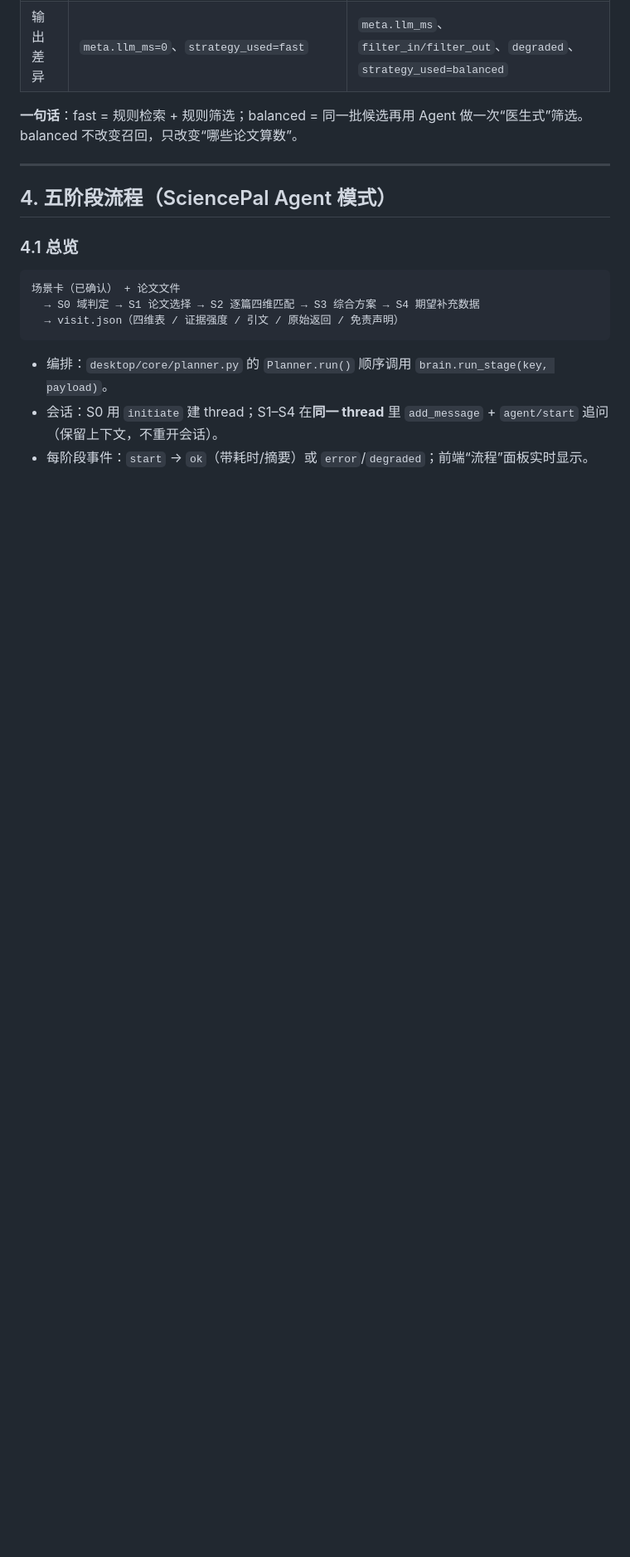
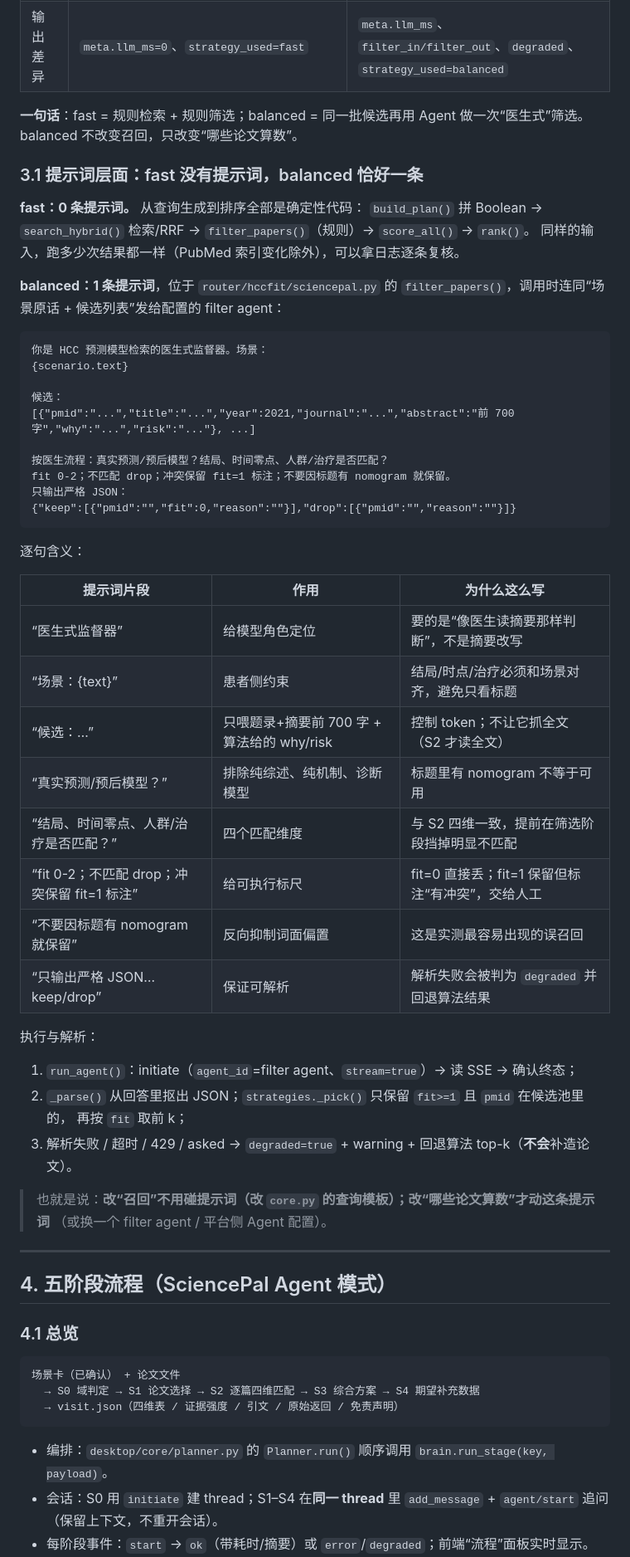
Before and after one commit to DJ-STONE36/HCC-Fit, a Markdown page: docs/HCC-Fit_SciencePal接入与检索说明_2026-10-30.md, the part around the change. Shown at 83% size. GitHub-like rendering; blank space fills up the shorter version.

````diff
--- a/docs/HCC-Fit_SciencePal接入与检索说明_2026-10-30.md
+++ b/docs/HCC-Fit_SciencePal接入与检索说明_2026-10-30.md
@@ -140,6 +140,51 @@ POST /api/thread/{thread_id}/agent/start
 
 **一句话**：fast = 规则检索 + 规则筛选；balanced = 同一批候选再用 Agent 做一次“医生式”筛选。balanced 不改变召回，只改变“哪些论文算数”。
 
+### 3.1 提示词层面：fast 没有提示词，balanced 恰好一条
+
+**fast：0 条提示词。** 从查询生成到排序全部是确定性代码：
+`build_plan()` 拼 Boolean → `search_hybrid()` 检索/RRF → `filter_papers()`（规则）→ `score_all()` → `rank()`。
+同样的输入，跑多少次结果都一样（PubMed 索引变化除外），可以拿日志逐条复核。
+
+**balanced：1 条提示词**，位于 `router/hccfit/sciencepal.py` 的 `filter_papers()`，调用时连同“场景原话 + 候选列表”发给配置的 filter agent：
+
+```text
+你是 HCC 预测模型检索的医生式监督器。场景：
+{scenario.text}
+
+候选：
+[{"pmid":"...","title":"...","year":2021,"journal":"...","abstract":"前 700 字","why":"...","risk":"..."}, ...]
+
+按医生流程：真实预测/预后模型？结局、时间零点、人群/治疗是否匹配？
+fit 0-2；不匹配 drop；冲突保留 fit=1 标注；不要因标题有 nomogram 就保留。
+只输出严格 JSON：
+{"keep":[{"pmid":"","fit":0,"reason":""}],"drop":[{"pmid":"","reason":""}]}
+```
+
+逐句含义：
+
+| 提示词片段 | 作用 | 为什么这么写 |
+|---|---|---|
+| “医生式监督器” | 给模型角色定位 | 要的是“像医生读摘要那样判断”，不是摘要改写 |
+| “场景：{text}” | 患者侧约束 | 结局/时点/治疗必须和场景对齐，避免只看标题 |
+| “候选：…” | 只喂题录+摘要前 700 字 + 算法给的 why/risk | 控制 token；不让它抓全文（S2 才读全文） |
+| “真实预测/预后模型？” | 排除纯综述、纯机制、诊断模型 | 标题里有 nomogram 不等于可用 |
+| “结局、时间零点、人群/治疗是否匹配？” | 四个匹配维度 | 与 S2 四维一致，提前在筛选阶段挡掉明显不匹配 |
+| “fit 0-2；不匹配 drop；冲突保留 fit=1 标注” | 给可执行标尺 | fit=0 直接丢；fit=1 保留但标注“有冲突”，交给人工 |
+| “不要因标题有 nomogram 就保留” | 反向抑制词面偏置 | 这是实测最容易出现的误召回 |
+| “只输出严格 JSON…keep/drop” | 保证可解析 | 解析失败会被判为 `degraded` 并回退算法结果 |
+
+执行与解析：
+
+1. `run_agent()`：initiate（`agent_id`=filter agent、`stream=true`）→ 读 SSE → 确认终态；
+2. `_parse()` 从回答里抠出 JSON；`strategies._pick()` 只保留 `fit>=1` 且 `pmid` 在候选池里的，
+   再按 `fit` 取前 k；
+3. 解析失败 / 超时 / 429 / asked → `degraded=true` + warning + 回退算法 top-k（**不会**补造论文）。
+
+> 也就是说：**改“召回”不用碰提示词（改 `core.py` 的查询模板）；改“哪些论文算数”才动这条提示词**
+> （或换一个 filter agent / 平台侧 Agent 配置）。
+
+
 ---
 
 ## 4. 五阶段流程（SciencePal Agent 模式）
````
Also changed, not shown: HANDOFF.md (+7 -5 lines), desktop/README.md (+11 -14 lines), desktop/docs/main_window.png (added), desktop/docs/router_dialog.png, 7 other files.
